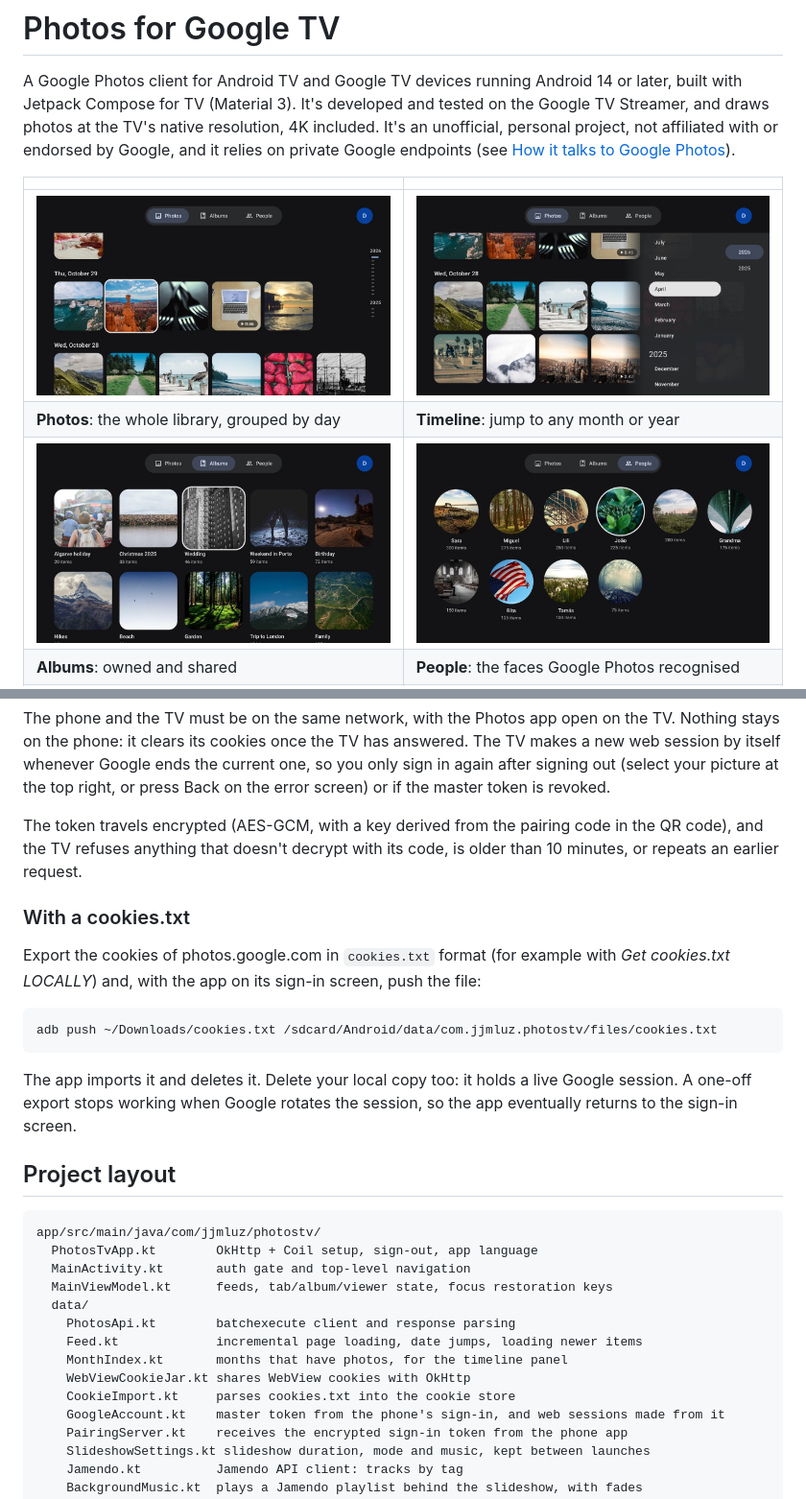
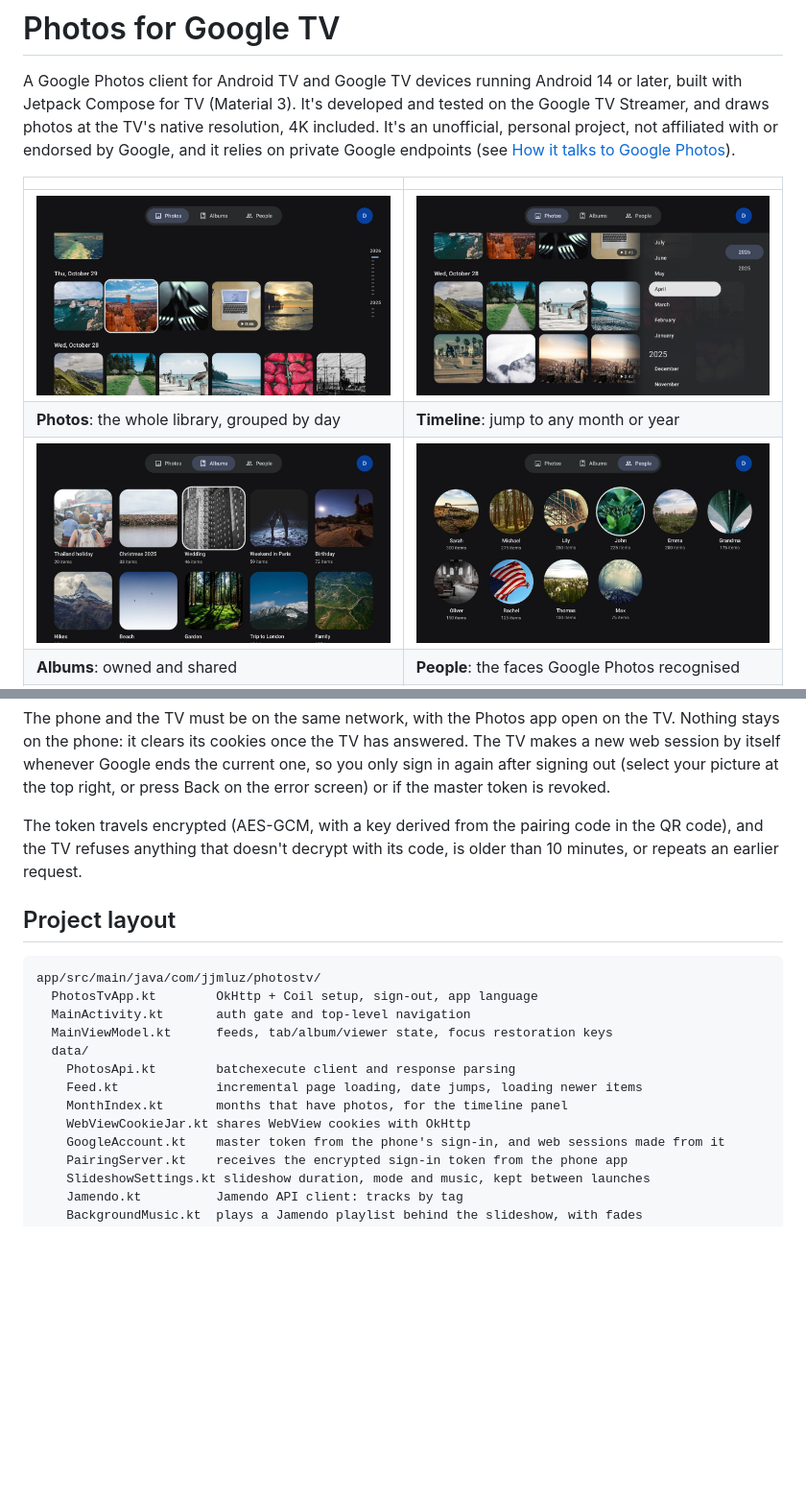
Before and after one commit to jjmluz/photos-tv, a Markdown page: README.md, 2 parts joined by grey strips. Shown at 96% size. Drawn GitHub-style; pictures changed too: docs/screenshots/albums.jpg, docs/screenshots/people.jpg, docs/screenshots/photos.jpg; blank space fills up the shorter version.

````diff
--- a/README.md
+++ b/README.md
@@ -190,19 +190,6 @@ The token travels encrypted (AES-GCM, with a key derived from the pairing code i
 the TV refuses anything that doesn't decrypt with its code, is older than 10 minutes, or repeats an
 earlier request.
 
-### With a cookies.txt
-
-Export the cookies of photos.google.com in `cookies.txt` format (for example with *Get cookies.txt
-LOCALLY*) and, with the app on its sign-in screen, push the file:
-
-```bash
-adb push ~/Downloads/cookies.txt /sdcard/Android/data/com.jjmluz.photostv/files/cookies.txt
-```
-
-The app imports it and deletes it. Delete your local copy too: it holds a live Google session. A
-one-off export stops working when Google rotates the session, so the app eventually returns to the
-sign-in screen.
-
 ## Project layout
 
 ```
@@ -215,7 +202,6 @@ app/src/main/java/com/jjmluz/photostv/
     Feed.kt             incremental page loading, date jumps, loading newer items
     MonthIndex.kt       months that have photos, for the timeline panel
     WebViewCookieJar.kt shares WebView cookies with OkHttp
-    CookieImport.kt     parses cookies.txt into the cookie store
     GoogleAccount.kt    master token from the phone's sign-in, and web sessions made from it
     PairingServer.kt    receives the encrypted sign-in token from the phone app
     SlideshowSettings.kt slideshow duration, mode and music, kept between launches
````
Also changed, not shown: docs/screenshots/viewer.jpg, 11 other files.
